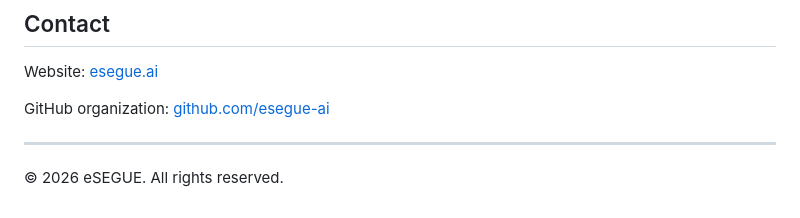
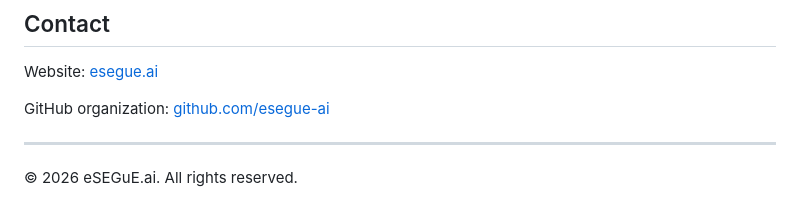
Before and after one commit to esegue-ai/esegue-public, a Markdown page: README.md, the part around the change. Rendered like a GitHub page.

```diff
--- a/README.md
+++ b/README.md
@@ -118,4 +118,4 @@ GitHub organization: [github.com/esegue-ai](https://github.com/esegue-ai)
 
 ---
 
-© 2026 eSEGUE. All rights reserved.
+© 2026 eSEGuE.ai. All rights reserved.
```
